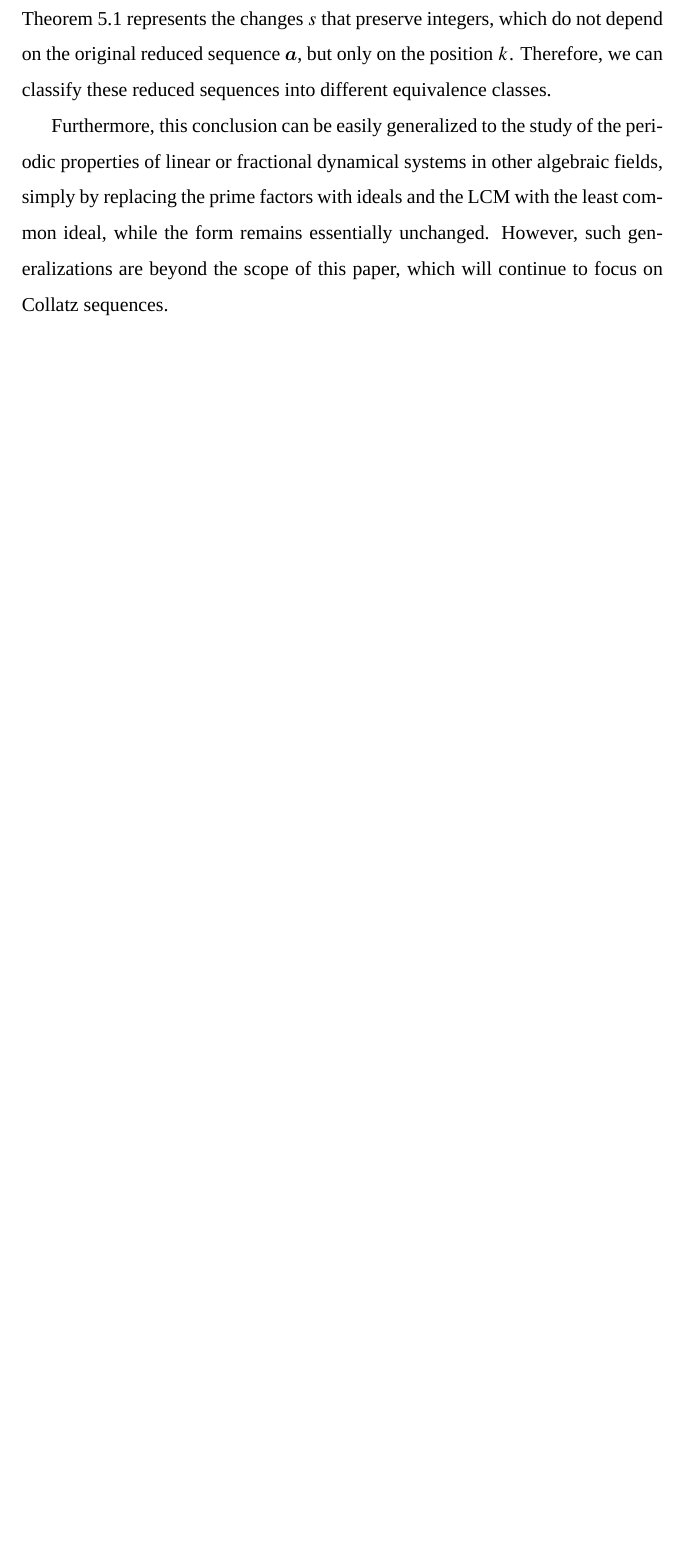
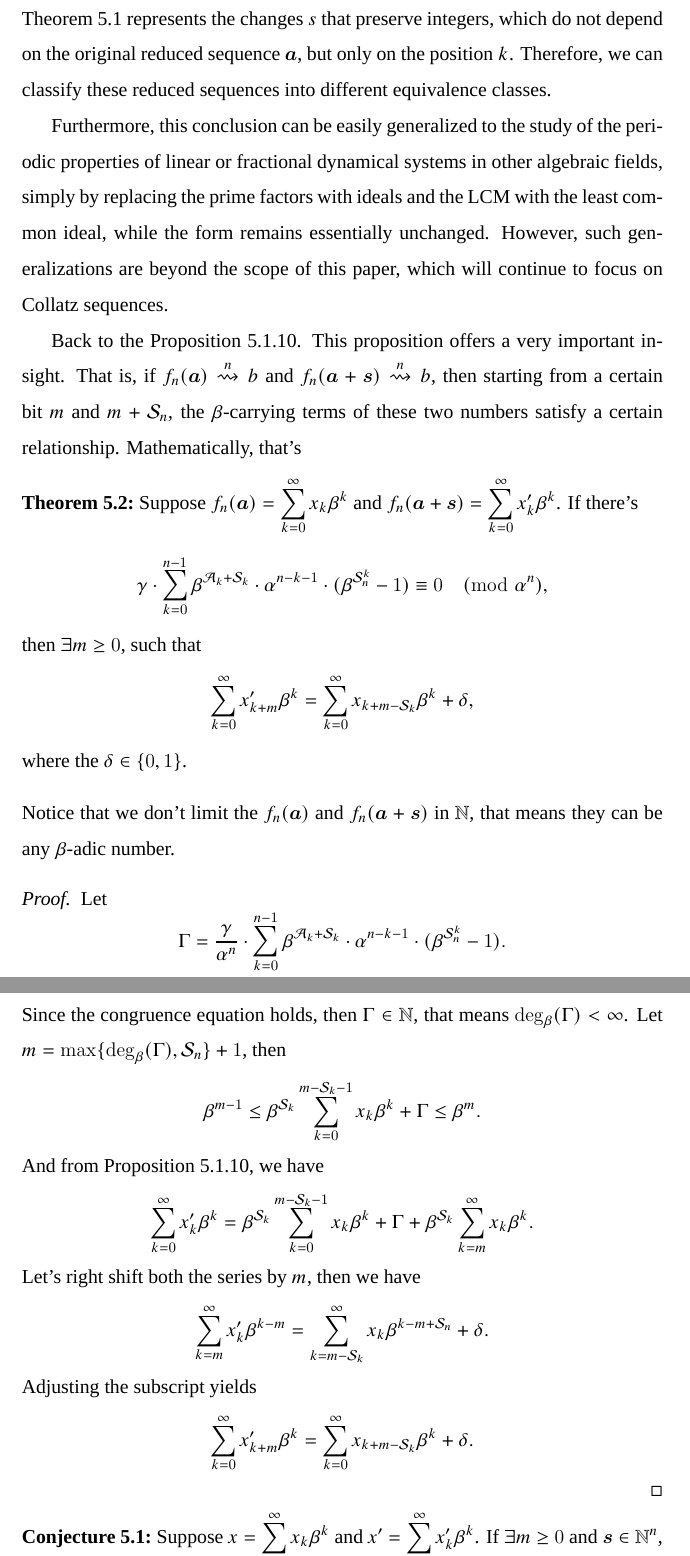
Before and after one commit to yaokai-liu/Collatz, a LaTeX paper (tex/main.tex): part of page 22 of 30 before the commit and two parts of pages 22 and 23 of 32 after it, the two joined at a grey line, cut so that both start at the same text, the shorter picture padded with empty space. Compiled offline with XeLaTeX; a missing font is replaced by an installed copy or a similar font.

Commit message:
stage works.

```diff
--- a/tex/main.tex
+++ b/tex/main.tex
@@ -672,5 +673,30 @@ Therefore, we can classify these reduced sequences into different equivalence cl
 Furthermore, this conclusion can be easily generalized to the study of the periodic properties of linear or fractional dynamical systems in other algebraic fields, simply by replacing the prime factors with ideals and the LCM with the least common ideal, while the form remains essentially unchanged.
 However, such generalizations are beyond the scope of this paper, which will continue to focus on Collatz sequences.
 
-Back to the \cref{prop:integral-trans}.
-Since the congruence equation can be convert a series of prime number's congruence.
+Back to the \cref{prop:vary-rule}.
+This proposition offers a very important insight.
+That is, if $f_{n}(\bm{a})\overset{n}{\rightsquigarrow} b$ and $f_{n}(\bm{a} + \bm{s}) \overset{n}{\rightsquigarrow} b$, then starting from a certain bit $m$ and $m + \mathcal{S}_n$, the $\beta$-carrying terms of these two numbers satisfy a certain relationship. Mathematically, that's
+\begin{theorem}
+    Suppose $f_{n}(\bm{a}) = \sum_{k=0}^{\infty}x_k\beta^{k}$ and $f_{n}(\bm{a} + \bm{s}) = \sum_{k=0}^{\infty}x'_k\beta^{k}$. If there's
+    \[ \gamma \cdot \sum_{k=0}^{n-1}\beta^{\mathcal{A}_{k} + \mathcal{S}_{k}}\cdot\alpha^{n-k-1}\cdot(\beta^{\mathcal{S}_{n}^{k}} - 1) \equiv 0 \pmod{\alpha^{n}}, \]
+    then $\exists m \ge 0$, such that
+    \[ \sum_{k=0}^{\infty}x'_{k + m}\beta^{k} = \sum_{k=0}^{\infty}x_{k + m - \mathcal{S}_k}\beta^{k} + \delta, \]
+    where the $\delta\in\{0, 1\}$.
+\end{theorem}
+Notice that we don't limit the $f_{n}(\bm{a})$ and $f_{n}(\bm{a} + \bm{s})$ in $\mathbb{N}$, that means they can be any $\beta$-adic number.
+\begin{proof}
+    Let
+    \[ \Gamma = \frac{\gamma}{\alpha^{n}}\cdot\sum_{k=0}^{n-1}\beta^{\mathcal{A}_{k} + \mathcal{S}_{k}}\cdot\alpha^{n-k-1}\cdot(\beta^{\mathcal{S}_{n}^{k}} - 1). \]
+    Since the congruence equation holds, then $\Gamma \in \mathbb{N}$, that means $\deg_{\beta}(\Gamma)<\infty$. Let $m = \max\{\deg_{\beta}(\Gamma), \mathcal{S}_n\} + 1$, then
+    \[ \beta^{m - 1}\le\beta^{\mathcal{S}_k}\sum_{k=0}^{m - \mathcal{S}_k - 1}x_k\beta^{k} + \Gamma \le \beta^{m}. \]
+    And from \cref{prop:vary-rule}, we have
+    \[ \sum_{k=0}^{\infty}x'_k\beta^{k} = \beta^{\mathcal{S}_k}\sum_{k=0}^{m - \mathcal{S}_k - 1}x_k\beta^{k} + \Gamma + \beta^{\mathcal{S}_k}\sum_{k=m}^{\infty}x_{k}\beta^{k}. \]
+    Let's right shift both the series by $m$, then we have
+    \[ \sum_{k=m}^{\infty}x'_k\beta^{k - m} = \sum_{k=m - \mathcal{S}_k}^{\infty}x_{k}\beta^{k-m + \mathcal{S}_{n}} + \delta. \]
+    Adjusting the subscript yields
+    \[ \sum_{k=0}^{\infty}x'_{k + m}\beta^{k} = \sum_{k=0}^{\infty}x_{k + m - \mathcal{S}_k}\beta^{k} + \delta. \]
+\end{proof}
+
+\begin{conjecture}
+    Suppose $x = \sum_{k=0}^{\infty}x_k\beta^{k}$ and $x' = \sum_{k=0}^{\infty}x'_k\beta^{k}$. If $\exists m \ge 0$ and $\bm{s}\in \mathbb{N}^{n}$, such that
+    \[ \sum_{k=0}^{\infty}x'_{k + m}\beta^{k} = \sum_{k=0}^{\infty}x_{k + m - \mathcal{S}_k}\beta^{k} + \delta, \]
```
Also changed, not shown: tex/main.tex (23 more changed lines).
